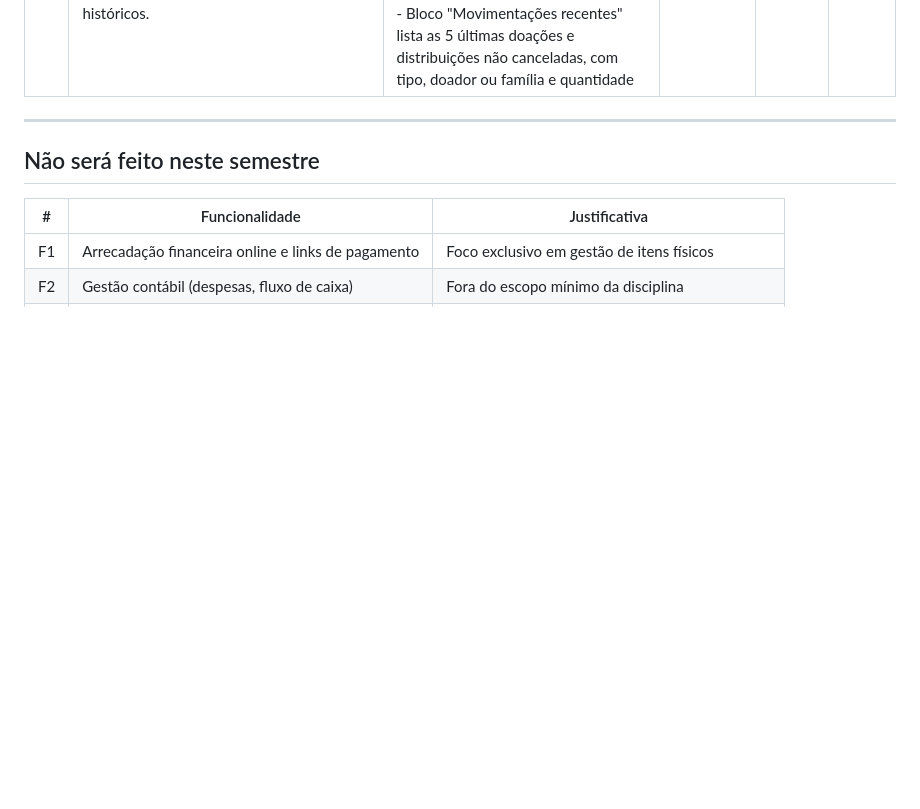
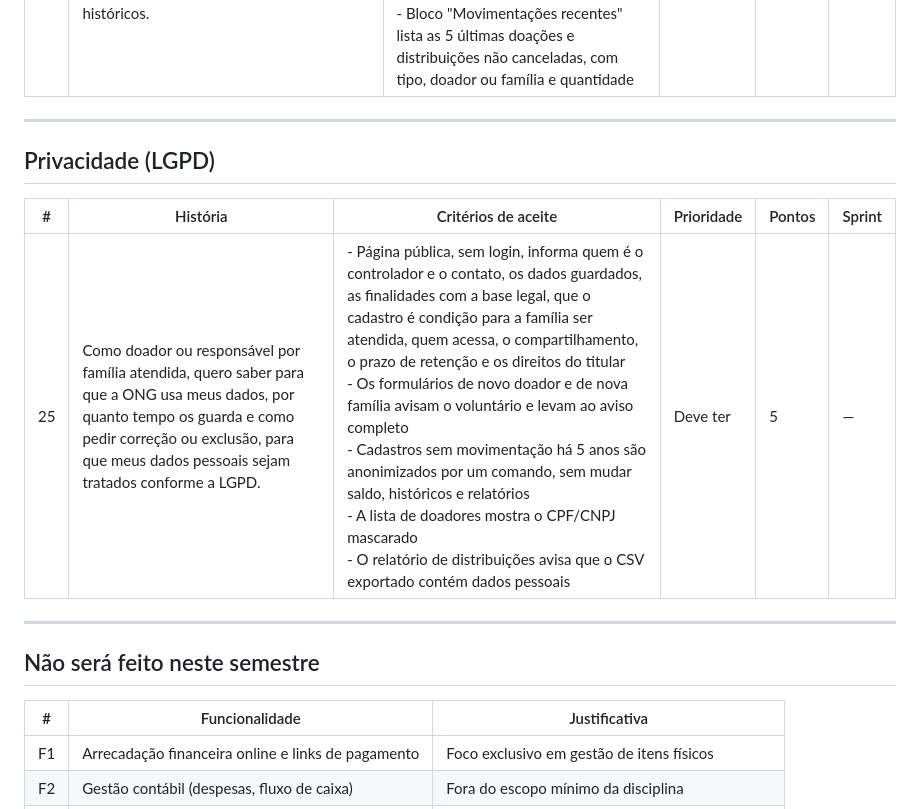
Before and after one commit to Antonio-pf/projeto-eng-soft, a Markdown page: docs/backlog.md, the part around the change. Drawn GitHub-style; blank space fills up the shorter version.

Commit message:
docs: história #25 e casos de teste CT34 a CT38 (LGPD)
Acrescenta ao backlog a seção "Privacidade (LGPD)" com a história #25 e
ao plano de testes os casos CT34 a CT38, na tabela da seção 3.

```diff
--- a/docs/backlog.md
+++ b/docs/backlog.md
@@ -82,6 +82,14 @@
 
 ---
 
+## Privacidade (LGPD)
+
+| #  | História | Critérios de aceite | Prioridade | Pontos | Sprint |
+|----|----------|---------------------|------------|--------|--------|
+| 25 | Como doador ou responsável por família atendida, quero saber para que a ONG usa meus dados, por quanto tempo os guarda e como pedir correção ou exclusão, para que meus dados pessoais sejam tratados conforme a LGPD. | - Página pública, sem login, informa quem é o controlador e o contato, os dados guardados, as finalidades com a base legal, que o cadastro é condição para a família ser atendida, quem acessa, o compartilhamento, o prazo de retenção e os direitos do titular<br>- Os formulários de novo doador e de nova família avisam o voluntário e levam ao aviso completo<br>- Cadastros sem movimentação há 5 anos são anonimizados por um comando, sem mudar saldo, históricos e relatórios<br>- A lista de doadores mostra o CPF/CNPJ mascarado<br>- O relatório de distribuições avisa que o CSV exportado contém dados pessoais | Deve ter | 5 | — |
+
+---
+
 ## Não será feito neste semestre
 
 | # | Funcionalidade | Justificativa |
```
Also changed, not shown: docs/plano-de-testes.md (+5 -0 lines).
